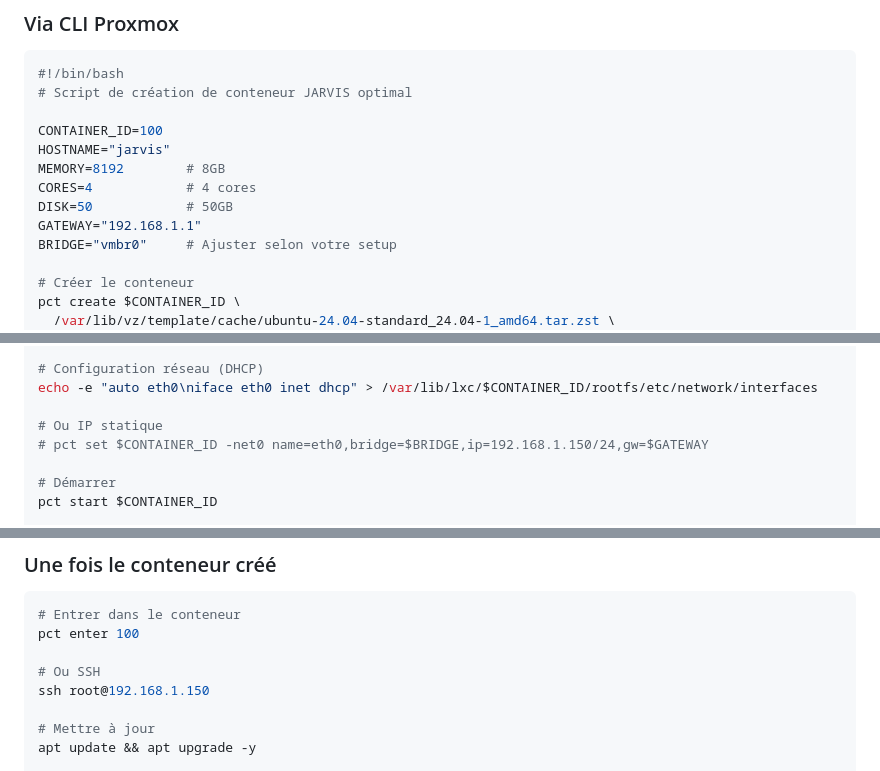
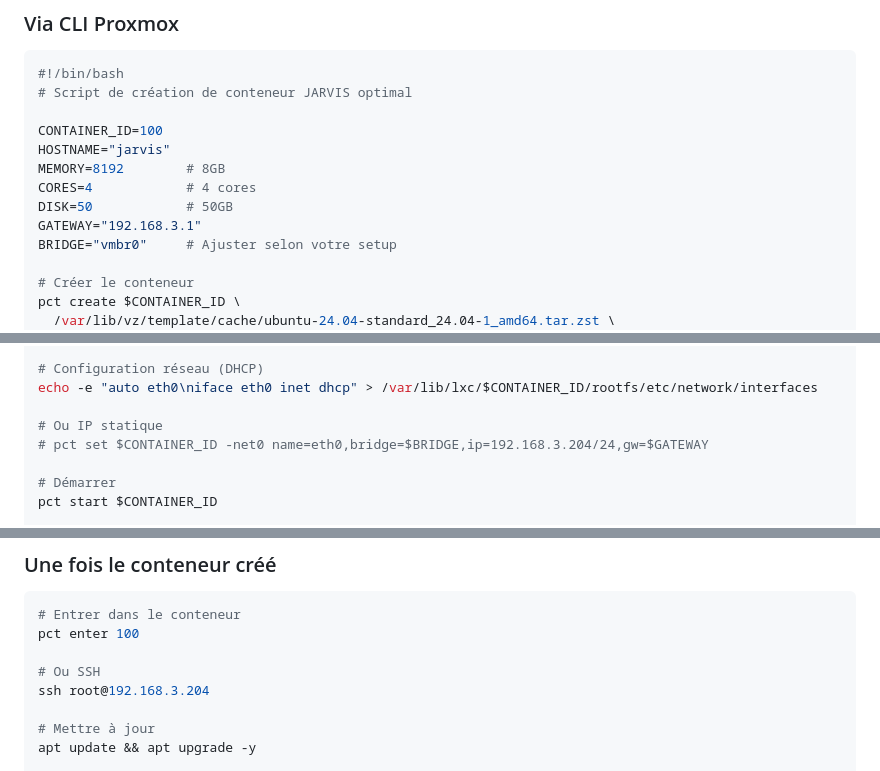
Before and after one commit to HarryBen23/Jarvis, a Markdown page: docs/PROXMOX_TEMPLATE.md, 3 parts joined by grey strips. Drawn GitHub-style.

```diff
--- a/docs/PROXMOX_TEMPLATE.md
+++ b/docs/PROXMOX_TEMPLATE.md
@@ -13,7 +13,7 @@ HOSTNAME="jarvis"
 MEMORY=8192        # 8GB
 CORES=4            # 4 cores
 DISK=50            # 50GB
-GATEWAY="192.168.1.1"
+GATEWAY="192.168.3.1"
 BRIDGE="vmbr0"     # Ajuster selon votre setup
 
 # Créer le conteneur
@@ -32,7 +32,7 @@ pct create $CONTAINER_ID \
 echo -e "auto eth0\niface eth0 inet dhcp" > /var/lib/lxc/$CONTAINER_ID/rootfs/etc/network/interfaces
 
 # Ou IP statique
-# pct set $CONTAINER_ID -net0 name=eth0,bridge=$BRIDGE,ip=192.168.1.150/24,gw=$GATEWAY
+# pct set $CONTAINER_ID -net0 name=eth0,bridge=$BRIDGE,ip=192.168.3.204/24,gw=$GATEWAY
 
 # Démarrer
 pct start $CONTAINER_ID
@@ -82,7 +82,7 @@ DISK=200          # 200GB
 pct enter 100
 
 # Ou SSH
-ssh root@192.168.1.150
+ssh root@192.168.3.204
 
 # Mettre à jour
 apt update && apt upgrade -y
```
Also changed, not shown: other parts of docs/PROXMOX_TEMPLATE.md (+3 -3 lines).
